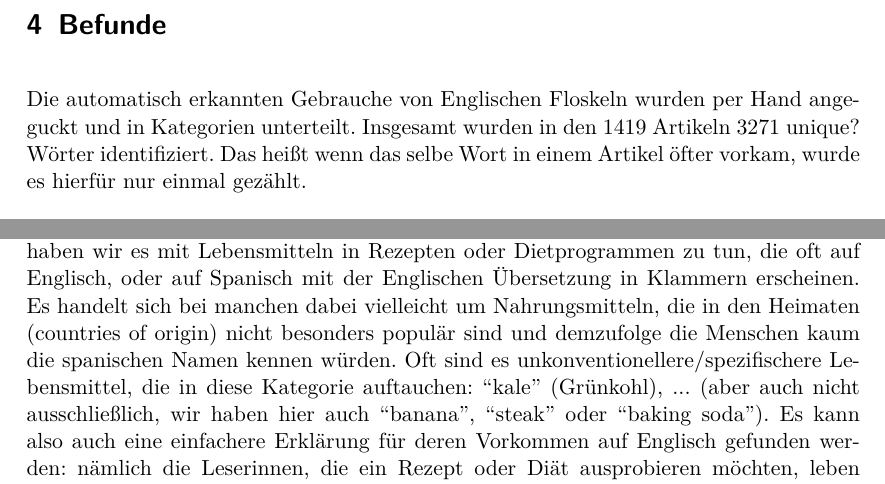
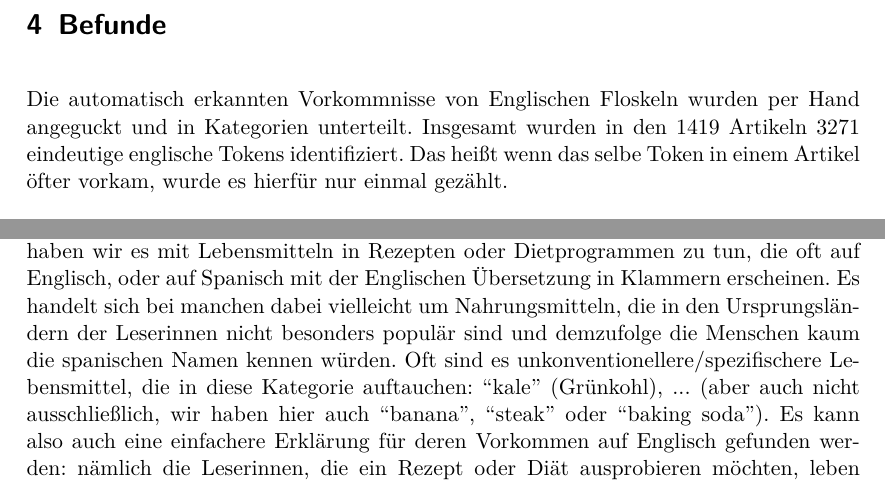
Before and after one commit to lusy/hausarbeiten, a LaTeX document (spanishNYC/hausarbeit/main.tex, which reads spanishNYC/hausarbeit/4-Befunde.tex): two parts of pages 14 and 18 of 22, joined at a grey line, cut so that both start at the same text. Compiled offline with pdfLaTeX.

Commit message:
spanishNYC: clean up findings

```diff
--- a/spanishNYC/hausarbeit/4-Befunde.tex
+++ b/spanishNYC/hausarbeit/4-Befunde.tex
@@ -4,9 +4,9 @@
 %\subsection{Hauptthese}
 %Bzw vlt neue Struktur zum gesamten Kapitel überlegen
 
-Die automatisch erkannten Gebrauche von Englischen Floskeln wurden per Hand angeguckt und in Kategorien unterteilt.
-Insgesamt wurden in den 1419 Artikeln 3271 unique? Wörter identifiziert.
-Das heißt wenn das selbe Wort in einem Artikel öfter vorkam, wurde es hierfür nur einmal gezählt.
+Die automatisch erkannten Vorkommnisse von Englischen Floskeln wurden per Hand angeguckt und in Kategorien unterteilt.
+Insgesamt wurden in den 1419 Artikeln 3271 eindeutige englische Tokens identifiziert.
+Das heißt wenn das selbe Token in einem Artikel öfter vorkam, wurde es hierfür nur einmal gezählt.
 
 % vlt kommt die Beschreibung der Ergebnisse auch hier rein
 
@@ -190,7 +191,7 @@ Ich würde hier wieder das Argument mit der Prestige, bzw coolness heranziehen.
 Eine andere umfangreichere Kategorie, die vielleicht nicht vom Anfang an erwartet wurde, ist ``Essen''.
 Diese habe ich wiederum in mehrere Unterkategorien aufgeteilt.
 Zunächst haben wir es mit Lebensmitteln in Rezepten oder Dietprogrammen zu tun, die oft auf Englisch, oder auf Spanisch mit der Englischen Übersetzung in Klammern erscheinen.
-Es handelt sich bei manchen dabei vielleicht um Nahrungsmitteln, die in den Heimaten (countries of origin) nicht besonders populär sind und demzufolge die Menschen kaum die spanischen Namen kennen würden.
+Es handelt sich bei manchen dabei vielleicht um Nahrungsmitteln, die in den Ursprungsländern der Leserinnen nicht besonders populär sind und demzufolge die Menschen kaum die spanischen Namen kennen würden.
 Oft sind es unkonventionellere/spezifischere Lebensmittel, die in diese Kategorie auftauchen: ``kale'' (Grünkohl), ... (aber auch nicht ausschließlich, wir haben hier auch ``banana'', ``steak'' oder ``baking soda''). % zu prüfen: eigentlich sind gar nicht so viele weirde sachen am start!
 Es kann also auch eine einfachere Erklärung für deren Vorkommen auf Englisch gefunden werden:
 nämlich die Leserinnen, die ein Rezept oder Diät ausprobieren möchten, leben schlussendlich in den USA und sollten in der Lage sein im Geschäft die entsprechenden Produkte auf Englisch einzukaufen.
```
Also changed, not shown: spanishNYC/hausarbeit/4-Befunde.tex (13 more changed lines).
